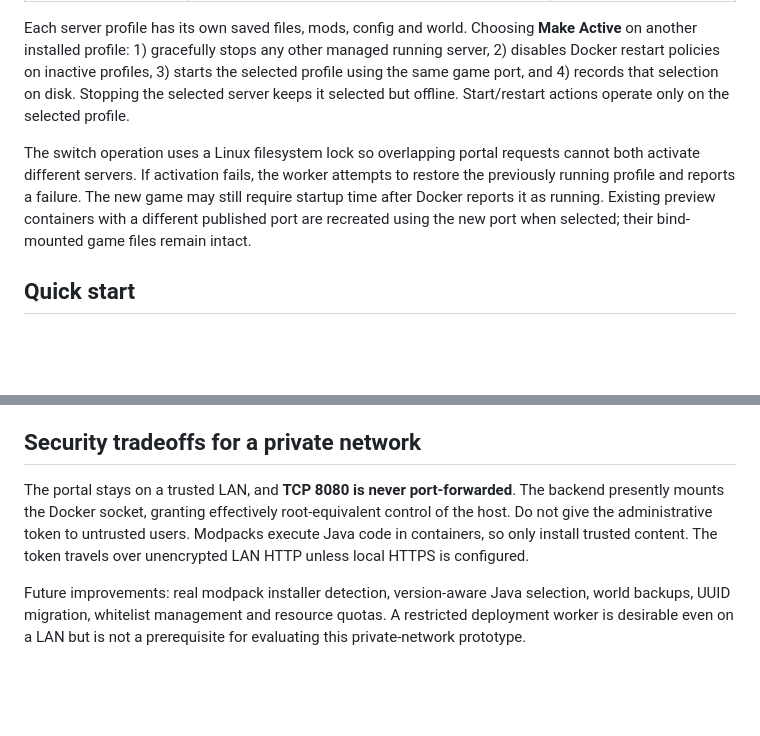
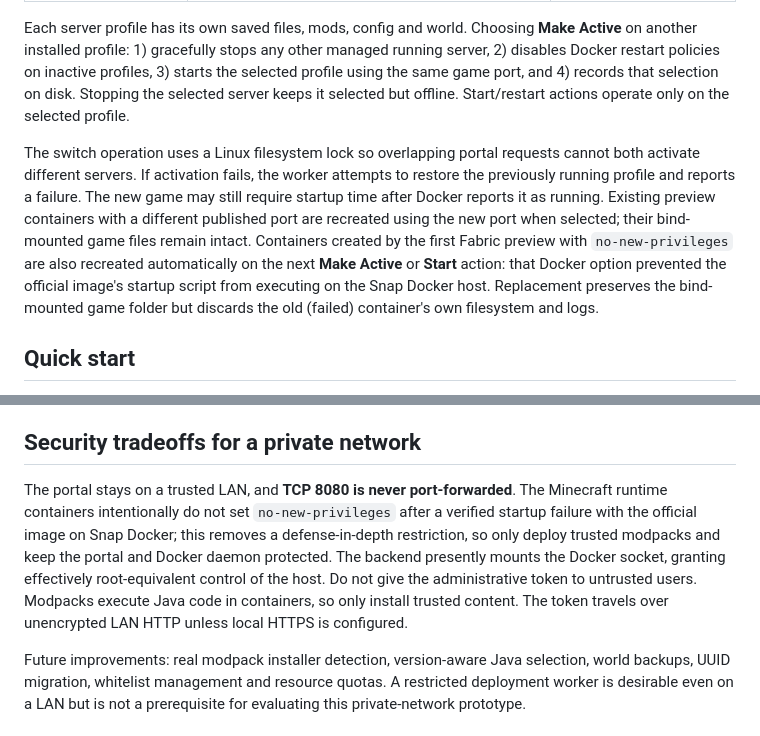
Before and after one commit to n0gr1p/MineCraftDeployer, a Markdown page: README.md, 2 parts joined by grey strips. Drawn GitHub-style; blank space fills up the shorter version.

Commit message:
docs: document Snap Docker security-option incompatibility and safe container migration

```diff
--- a/README.md
+++ b/README.md
@@ -14,7 +14,7 @@ The administrative website remains **LAN-only**. Your daughter installs packs, c
 
 Each server profile has its own saved files, mods, config and world. Choosing **Make Active** on another installed profile: 1) gracefully stops any other managed running server, 2) disables Docker restart policies on inactive profiles, 3) starts the selected profile using the same game port, and 4) records that selection on disk. Stopping the selected server keeps it selected but offline. Start/restart actions operate only on the selected profile.
 
-The switch operation uses a Linux filesystem lock so overlapping portal requests cannot both activate different servers. If activation fails, the worker attempts to restore the previously running profile and reports a failure. The new game may still require startup time after Docker reports it as running. Existing preview containers with a different published port are recreated using the new port when selected; their bind-mounted game files remain intact.
+The switch operation uses a Linux filesystem lock so overlapping portal requests cannot both activate different servers. If activation fails, the worker attempts to restore the previously running profile and reports a failure. The new game may still require startup time after Docker reports it as running. Existing preview containers with a different published port are recreated using the new port when selected; their bind-mounted game files remain intact. Containers created by the first Fabric preview with `no-new-privileges` are also recreated automatically on the next **Make Active** or **Start** action: that Docker option prevented the official image's startup script from executing on the Snap Docker host. Replacement preserves the bind-mounted game folder but discards the old (failed) container's own filesystem and logs.
 
 ## Quick start
 
@@ -37,7 +37,7 @@ Server-pack ZIPs are recognized if they contain a top-level `server.jar` **or**
 
 ## Security tradeoffs for a private network
 
-The portal stays on a trusted LAN, and **TCP 8080 is never port-forwarded**. The backend presently mounts the Docker socket, granting effectively root-equivalent control of the host. Do not give the administrative token to untrusted users. Modpacks execute Java code in containers, so only install trusted content. The token travels over unencrypted LAN HTTP unless local HTTPS is configured.
+The portal stays on a trusted LAN, and **TCP 8080 is never port-forwarded**. The Minecraft runtime containers intentionally do not set `no-new-privileges` after a verified startup failure with the official image on Snap Docker; this removes a defense-in-depth restriction, so only deploy trusted modpacks and keep the portal and Docker daemon protected. The backend presently mounts the Docker socket, granting effectively root-equivalent control of the host. Do not give the administrative token to untrusted users. Modpacks execute Java code in containers, so only install trusted content. The token travels over unencrypted LAN HTTP unless local HTTPS is configured.
 
 Future improvements: real modpack installer detection, version-aware Java selection, world backups, UUID migration, whitelist management and resource quotas. A restricted deployment worker is desirable even on a LAN but is not a prerequisite for evaluating this private-network prototype.
 
```
